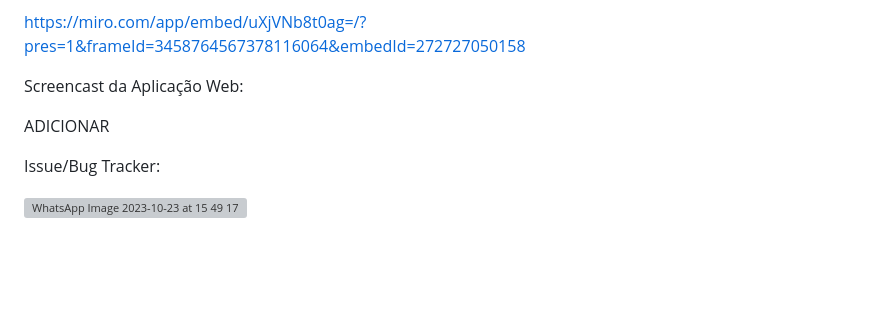
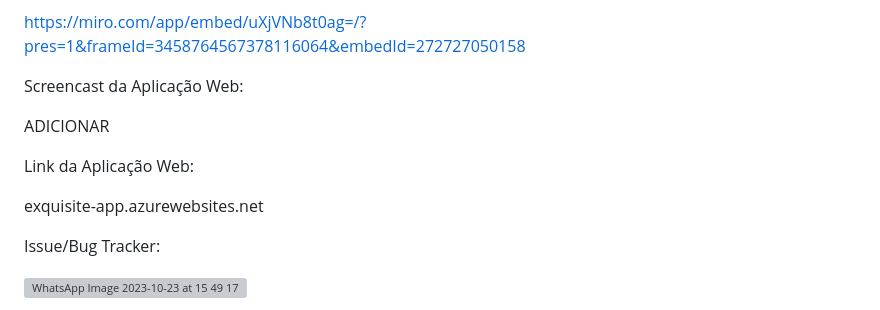
Before and after one commit to leticiagomesilva/Projeto-FDS, a Markdown page: README.md, the part around the change. GitHub-like rendering; blank space fills up the shorter version; grey boxes are pictures that could not be loaded.

```diff
--- a/README.md
+++ b/README.md
@@ -87,6 +87,10 @@ Screencast da Aplicação Web:
 
 ADICIONAR
 
+Link da Aplicação Web:
+
+exquisite-app.azurewebsites.net
+
 Issue/Bug Tracker:
 
 ![WhatsApp Image 2023-10-23 at 15 49 17](https://github.com/leticiagomesilva/Projeto-FDS/assets/132513364/e8975da3-9f04-4e67-8c17-5dcbf17e54bf)
```
